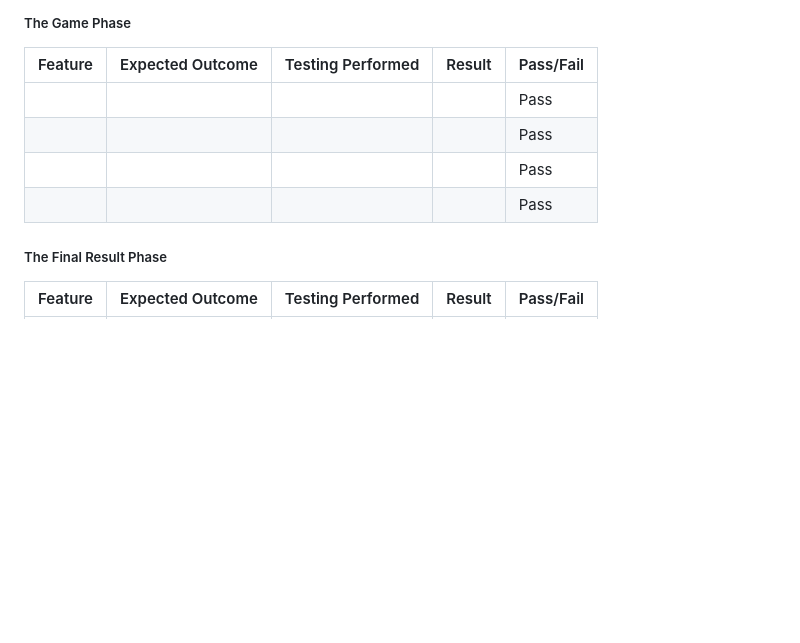
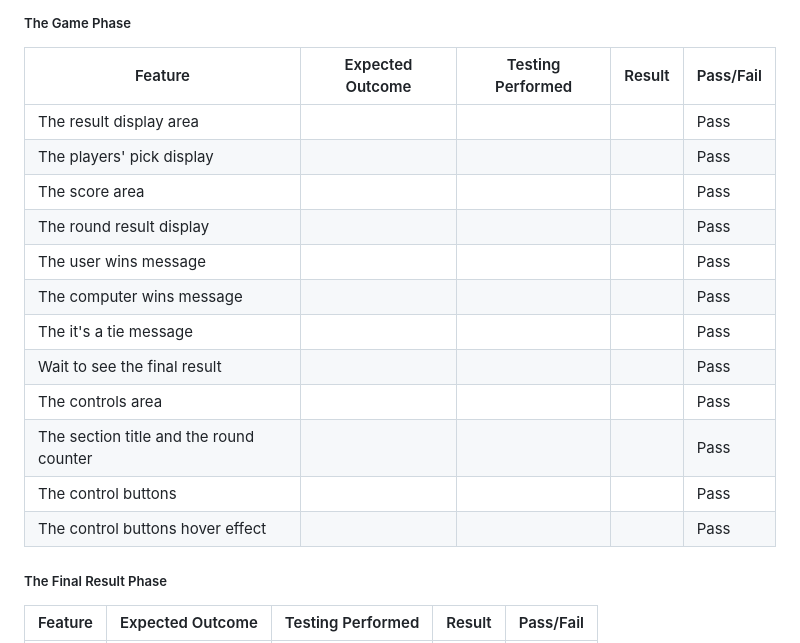
Before and after one commit to Fariba-Kamani/rockScissorsPaperLizardSpock, a Markdown page: TESTING.md, the part around the change printed below. Rendered like a GitHub page; blank space fills up the shorter version.

```diff
--- a/TESTING.md
+++ b/TESTING.md
@@ -101,12 +135,18 @@ I used Lighthouse within Chrome DevTools to test the performance, accessibility,
 
  | Feature | Expected Outcome | Testing Performed | Result | Pass/Fail |
 | --- | --- | --- | --- | --- |
-|  |  |  |  | Pass |
-|  |  |  |  | Pass |
-|  |  |  |  | Pass |
-|  |  |  |  | Pass |
-
-
+| The result display area |  |  |  | Pass |
+| The players' pick display |  |  |  | Pass |
+| The score area |  |  |  | Pass |
+| The round result display |  |  |  | Pass |
+| The user wins message |  |  |  | Pass |
+| The computer wins message |  |  |  | Pass |
+| The it's a tie message |  |  |  | Pass |
+| Wait to see the final result |  |  |  | Pass |
+| The controls area |  |  |  | Pass |
+| The section title and the round counter |  |  |  | Pass |
+| The control buttons |  |  |  | Pass |
+| The control buttons hover effect |  |  |  | Pass |
 
 ##### The Final Result Phase
 
```
Also changed, not shown: other parts of TESTING.md (+47 -13 lines), assets/images/accessibility-evaluation-404-error-page.png (added), assets/images/accessibility-evaluation-home-page.png (added).
